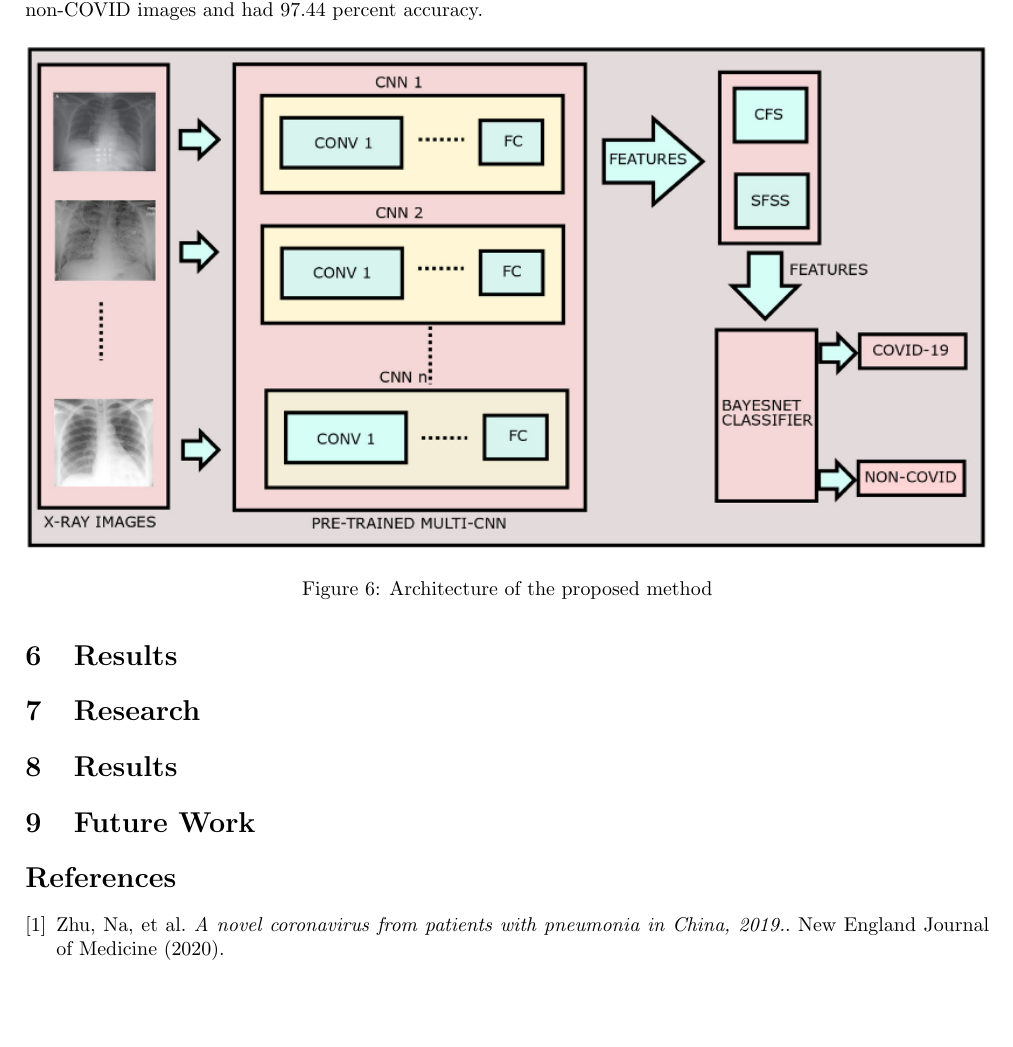
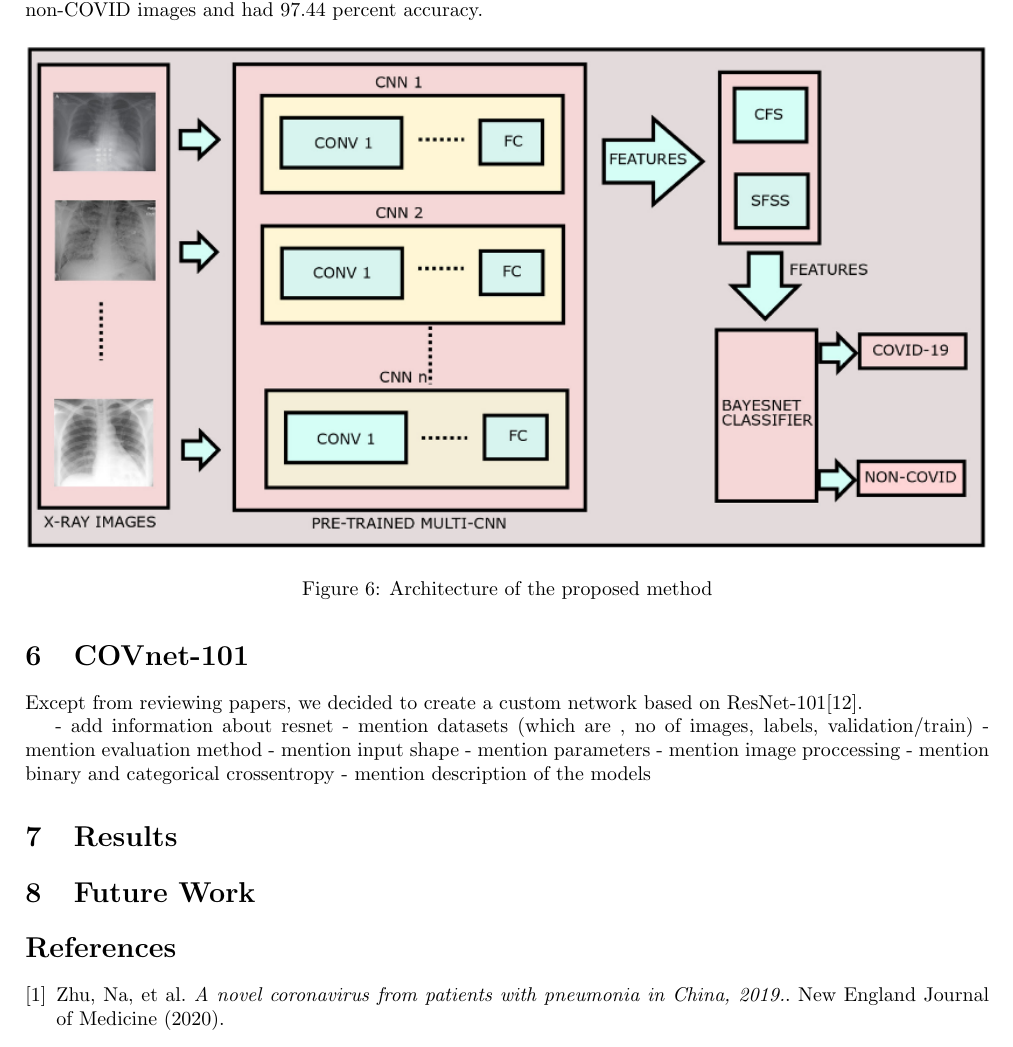
Before and after one commit to Stavrospanakakis/covid-19-diagnosis, a LaTeX document (main.tex): part of page 5 of 6, cut so that both start at the same text, the shorter picture padded with empty space. Compiled offline with pdfLaTeX.

Commit message:
Add bullet points for the custom network

```diff
--- a/main.tex
+++ b/main.tex
@@ -121,11 +121,20 @@ This paper has a combination of features extracted from multi-CNN and used the B
 \end{figure}
 
 
+\section{COVnet-101}
+Except from reviewing papers, we decided to create a custom network based on ResNet-101\cite{resnet}.
+
+- add information about resnet
+- mention datasets (which are , no of images, labels, validation/train)
+- mention evaluation method
+- mention input shape
+- mention parameters
+- mention image proccessing
+- mention binary and categorical crossentropy
+- mention description of the models
+
 \section{Results}
 
-\section{Research}
-
-\section{Results}
 
 \section{Future Work}
 
```
